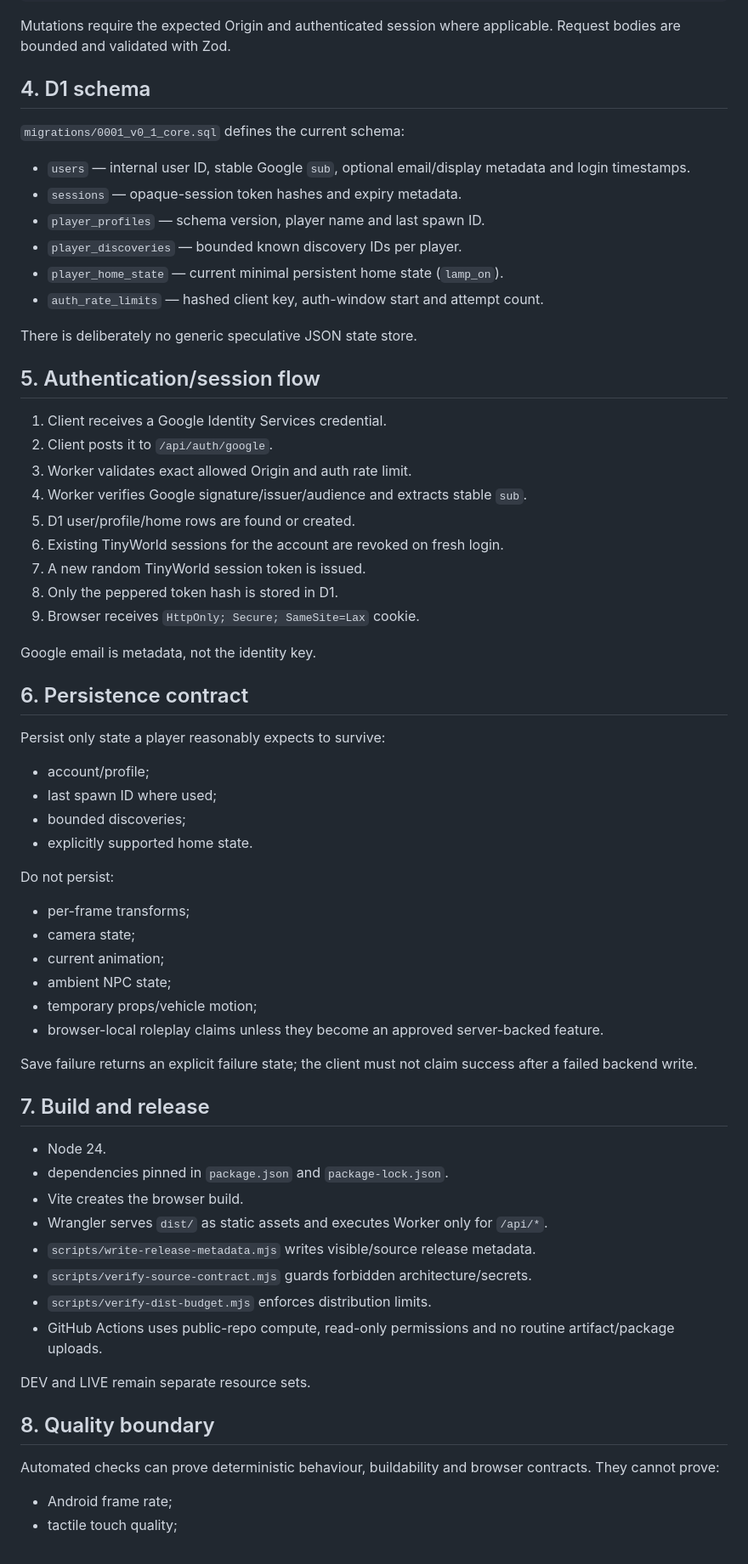
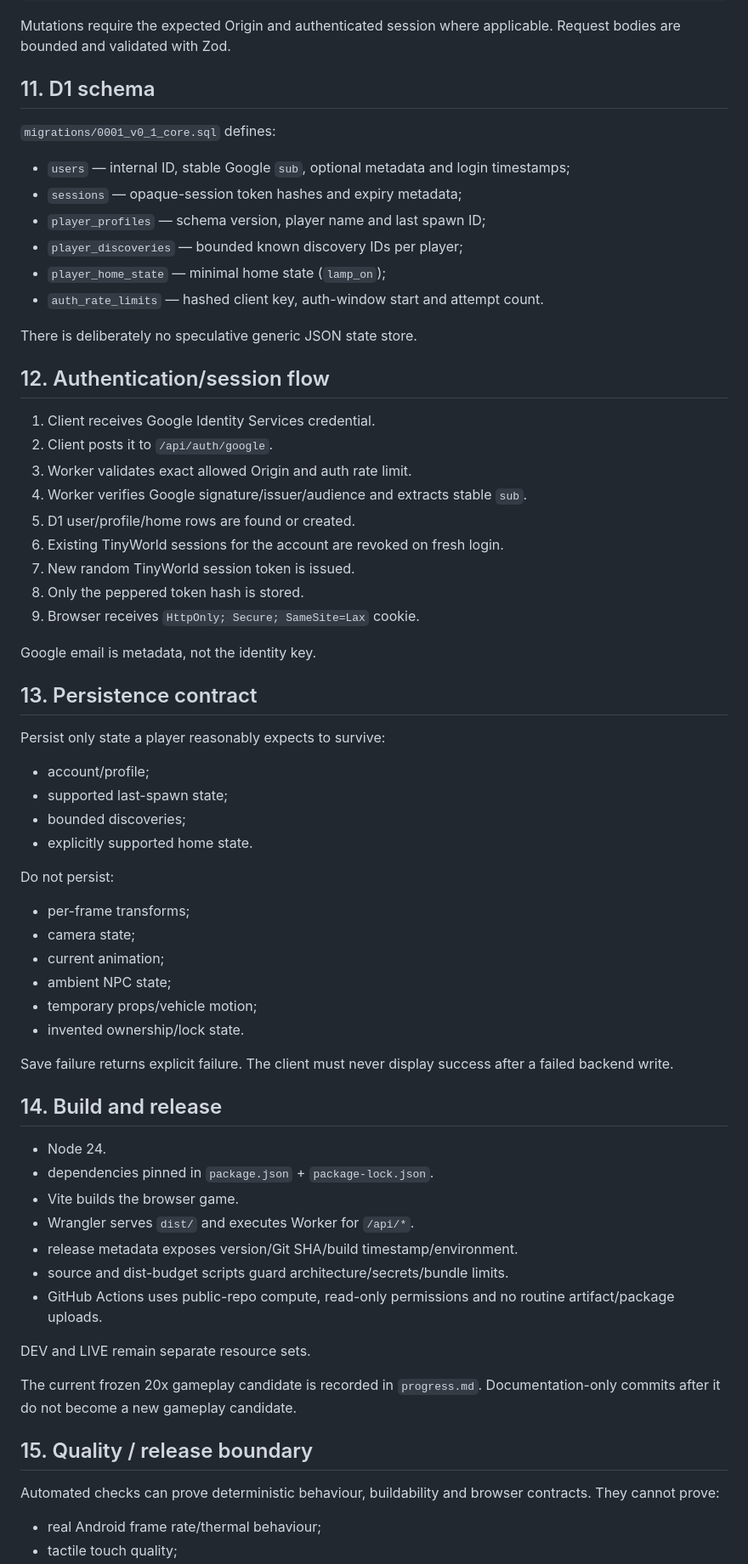
Before and after one commit to wilfgrainger/tinygame, a Markdown page: ARCHITECTURE.md, the part around one of its changes. Shown at 85% size. Drawn GitHub-style.

```diff
--- a/ARCHITECTURE.md
+++ b/ARCHITECTURE.md
@@ -127,39 +230,39 @@ POST /api/home/save
 
 Mutations require the expected Origin and authenticated session where applicable. Request bodies are bounded and validated with Zod.
 
-## 4. D1 schema
+## 11. D1 schema
 
-`migrations/0001_v0_1_core.sql` defines the current schema:
+`migrations/0001_v0_1_core.sql` defines:
 
-- `users` — internal user ID, stable Google `sub`, optional email/display metadata and login timestamps.
-- `sessions` — opaque-session token hashes and expiry metadata.
-- `player_profiles` — schema version, player name and last spawn ID.
-- `player_discoveries` — bounded known discovery IDs per player.
-- `player_home_state` — current minimal persistent home state (`lamp_on`).
+- `users` — internal ID, stable Google `sub`, optional metadata and login timestamps;
+- `sessions` — opaque-session token hashes and expiry metadata;
+- `player_profiles` — schema version, player name and last spawn ID;
+- `player_discoveries` — bounded known discovery IDs per player;
+- `player_home_state` — minimal home state (`lamp_on`);
 - `auth_rate_limits` — hashed client key, auth-window start and attempt count.
 
-There is deliberately no generic speculative JSON state store.
+There is deliberately no speculative generic JSON state store.
 
-## 5. Authentication/session flow
+## 12. Authentication/session flow
 
-1. Client receives a Google Identity Services credential.
+1. Client receives Google Identity Services credential.
 2. Client posts it to `/api/auth/google`.
 3. Worker validates exact allowed Origin and auth rate limit.
 4. Worker verifies Google signature/issuer/audience and extracts stable `sub`.
 5. D1 user/profile/home rows are found or created.
 6. Existing TinyWorld sessions for the account are revoked on fresh login.
-7. A new random TinyWorld session token is issued.
-8. Only the peppered token hash is stored in D1.
+7. New random TinyWorld session token is issued.
+8. Only the peppered token hash is stored.
 9. Browser receives `HttpOnly; Secure; SameSite=Lax` cookie.
 
 Google email is metadata, not the identity key.
 
-## 6. Persistence contract
+## 13. Persistence contract
 
 Persist only state a player reasonably expects to survive:
 
 - account/profile;
-- last spawn ID where used;
+- supported last-spawn state;
 - bounded discoveries;
 - explicitly supported home state.
 
@@ -170,26 +273,27 @@ Do not persist:
 - current animation;
 - ambient NPC state;
 - temporary props/vehicle motion;
-- browser-local roleplay claims unless they become an approved server-backed feature.
+- invented ownership/lock state.
 
-Save failure returns an explicit failure state; the client must not claim success after a failed backend write.
+Save failure returns explicit failure. The client must never display success after a failed backend write.
 
-## 7. Build and release
+## 14. Build and release
 
 - Node 24.
-- dependencies pinned in `package.json` and `package-lock.json`.
-- Vite creates the browser build.
-- Wrangler serves `dist/` as static assets and executes Worker only for `/api/*`.
-- `scripts/write-release-metadata.mjs` writes visible/source release metadata.
-- `scripts/verify-source-contract.mjs` guards forbidden architecture/secrets.
-- `scripts/verify-dist-budget.mjs` enforces distribution limits.
+- dependencies pinned in `package.json` + `package-lock.json`.
+- Vite builds the browser game.
+- Wrangler serves `dist/` and executes Worker for `/api/*`.
+- release metadata exposes version/Git SHA/build timestamp/environment.
+- source and dist-budget scripts guard architecture/secrets/bundle limits.
 - GitHub Actions uses public-repo compute, read-only permissions and no routine artifact/package uploads.
 
 DEV and LIVE remain separate resource sets.
 
-## 8. Quality boundary
+The current frozen 20x gameplay candidate is recorded in `progress.md`. Documentation-only commits after it do not become a new gameplay candidate.
+
+## 15. Quality / release boundary
 
 Automated checks can prove deterministic behaviour, buildability and browser contracts. They cannot prove:
 
-- Android frame rate;
+- real Android frame rate/thermal behaviour;
 - tactile touch quality;
```
Also changed, not shown: other parts of ARCHITECTURE.md (+159 -54 lines).
